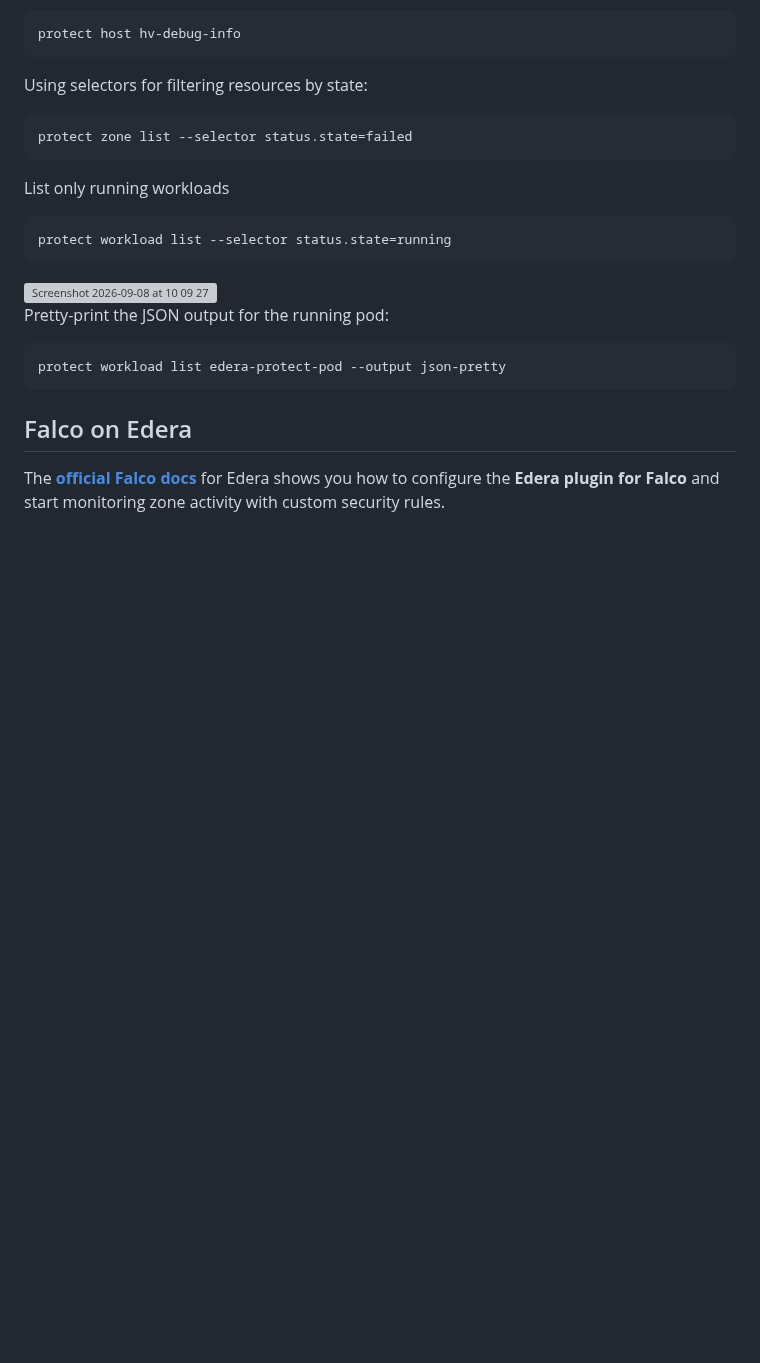
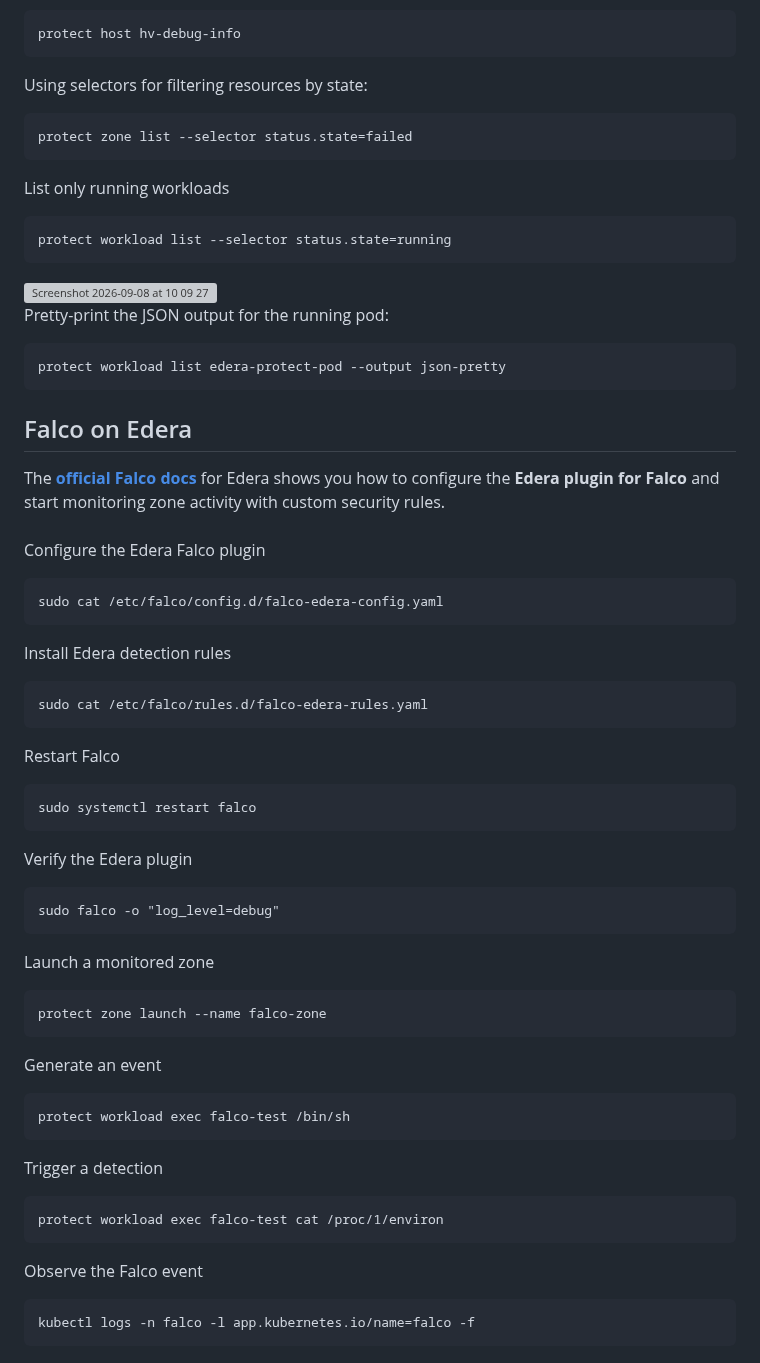
Before and after one commit to ndouglas-edera/my-webernetes-demo, a Markdown page: README.md, the part around the change. Drawn GitHub-style; blank space fills up the shorter version; grey boxes are pictures that could not be loaded.

Commit message:
Added falco instructions
Basic, but they work for now

````diff
--- a/README.md
+++ b/README.md
@@ -460,3 +460,36 @@ protect workload list edera-protect-pod --output json-pretty
 
 ## Falco on Edera
 The **[official Falco docs](https://docs.edera.dev/guides/observability/falco-integration/)** for Edera shows you how to configure the **Edera plugin for Falco** and start monitoring zone activity with custom security rules.
+<br/><br/>
+Configure the Edera Falco plugin
+```
+sudo cat /etc/falco/config.d/falco-edera-config.yaml
+```
+Install Edera detection rules
+```
+sudo cat /etc/falco/rules.d/falco-edera-rules.yaml
+```
+Restart Falco
+```
+sudo systemctl restart falco
+```
+Verify the Edera plugin
+```
+sudo falco -o "log_level=debug"
+```
+Launch a monitored zone
+```
+protect zone launch --name falco-zone
+```
+Generate an event
+```
+protect workload exec falco-test /bin/sh
+```
+Trigger a detection
+```
+protect workload exec falco-test cat /proc/1/environ
+```
+Observe the Falco event
+```
+kubectl logs -n falco -l app.kubernetes.io/name=falco -f
+```
````
